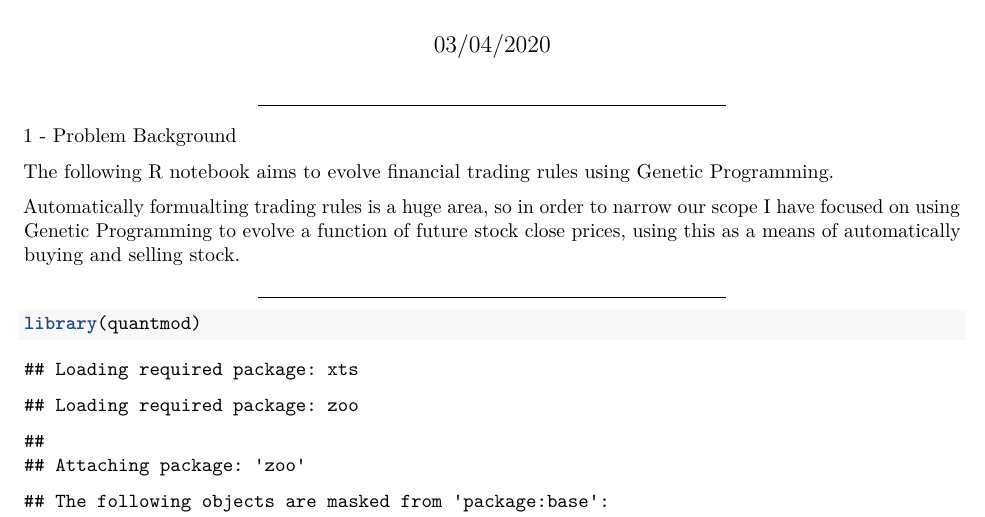
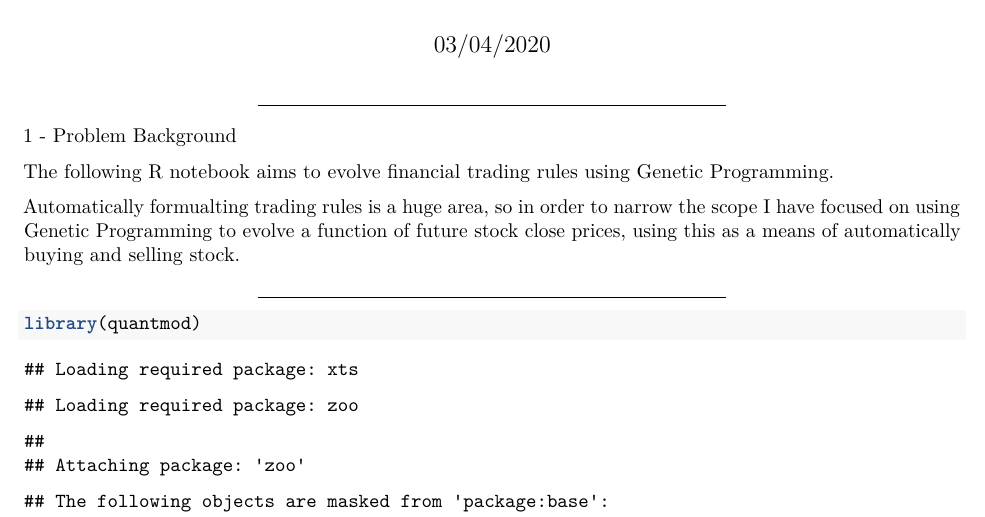
Before and after one commit to alaaobeid/Automatically-formulating-trading-rules-in-R, an R Markdown document (FAK_finance (3).Rmd): part of page 1 of 9, cut so that both start at the same text. Rendered offline with R 4.5, knitr and Pandoc, then LaTeX, with nearby package versions; some code elsewhere in the file could not run offline.

Commit message:
Update FAK_finance (3).Rmd

```diff
--- a/FAK_finance (3).Rmd
+++ b/FAK_finance (3).Rmd
@@ -20,7 +20,7 @@ knitr::opts_chunk$set(echo = TRUE)
 
 The following R notebook aims to evolve financial trading rules using Genetic Programming.
 
-Automatically formualting trading rules is a huge area, so in order to narrow our scope I have focused on using Genetic Programming to evolve a function of future stock close prices, using this as a means of automatically buying and selling stock.
+Automatically formualting trading rules is a huge area, so in order to narrow the scope I have focused on using Genetic Programming to evolve a function of future stock close prices, using this as a means of automatically buying and selling stock.
 
 
 
```
